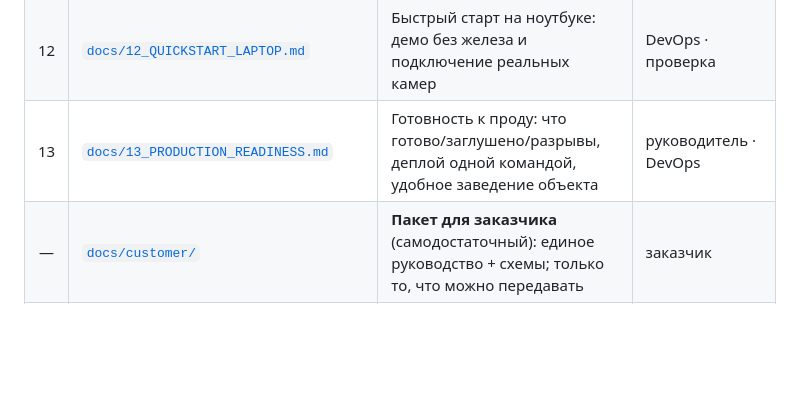
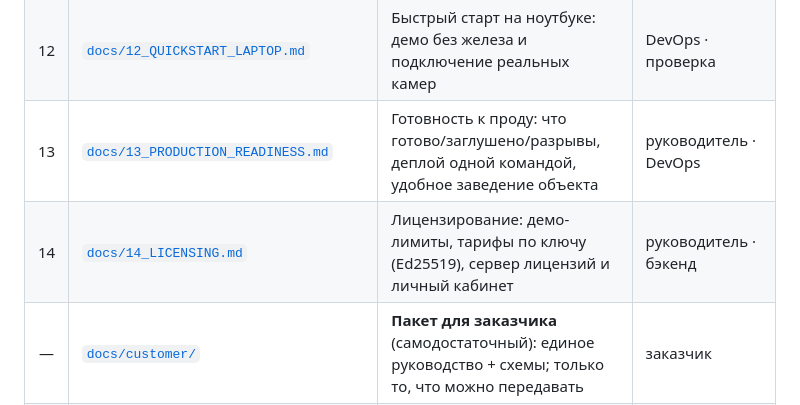
Before and after one commit to Rivega42/autom_for_varnaev, a Markdown page: README.md, the part around the change. GitHub-like rendering; blank space fills up the shorter version.

```diff
--- a/README.md
+++ b/README.md
@@ -95,6 +95,7 @@ CI ([`.github/workflows/ci.yml`](.github/workflows/ci.yml)) прогоняет `
 | 11 | [`docs/11_HARDWARE.md`](docs/11_HARDWARE.md) | Железо узла датчиков: спецификация, схемы расключения, прошивка | монтажник · наладчик |
 | 12 | [`docs/12_QUICKSTART_LAPTOP.md`](docs/12_QUICKSTART_LAPTOP.md) | Быстрый старт на ноутбуке: демо без железа и подключение реальных камер | DevOps · проверка |
 | 13 | [`docs/13_PRODUCTION_READINESS.md`](docs/13_PRODUCTION_READINESS.md) | Готовность к проду: что готово/заглушено/разрывы, деплой одной командой, удобное заведение объекта | руководитель · DevOps |
+| 14 | [`docs/14_LICENSING.md`](docs/14_LICENSING.md) | Лицензирование: демо-лимиты, тарифы по ключу (Ed25519), сервер лицензий и личный кабинет | руководитель · бэкенд |
 | — | [`docs/customer/`](docs/customer/README.md) | **Пакет для заказчика** (самодостаточный): единое руководство + схемы; только то, что можно передавать | заказчик |
 | — | [`docs/diagrams/`](docs/diagrams/README.md) | Схемы: состав продукта и взаимодействие (Mermaid) + BPMN/SVG | все |
 
```
Also changed, not shown: docs/14_LICENSING.md (added, +145 -0 lines).
